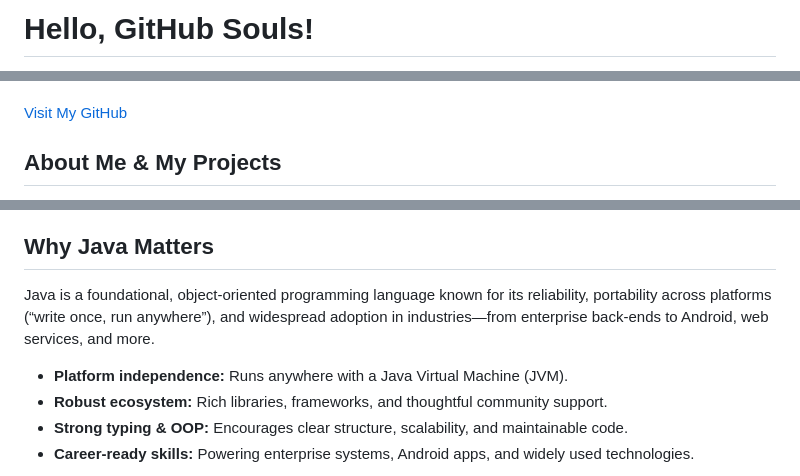
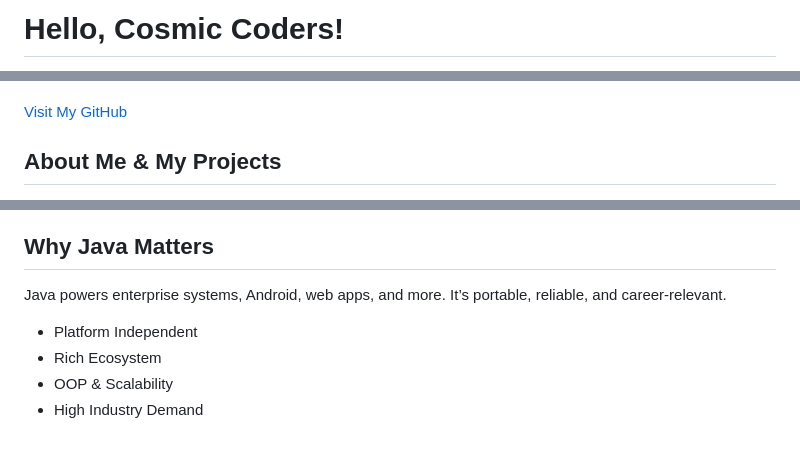
Before and after one commit to anshumanjadiya1102/anshumanjadiya1102.github.io, a Markdown page: README.md, 3 parts joined by grey strips. Rendered like a GitHub page; blank space fills up the shorter version.

```diff
--- a/README.md
+++ b/README.md
@@ -76,4 +67,4 @@
   <!-- Hero Section -->
   <section class="w-full max-w-3xl text-center mb-12">
-    <h1 class="text-5xl font-bold mb-4 pulse-glow">Hello, GitHub Souls!</h1>
+    <h1 class="text-5xl font-bold mb-4 pulse-glow">Hello, Cosmic Coders!</h1>
     <p class="text-xl mb-4">
@@ -81,6 +72,6 @@
     </p>
     <a href="https://github.com/anshumanjadiya1102" target="_blank"
-       class="bg-rust-500 hover:bg-rust-600 text-white font-semibold py-3 px-8 rounded card-hover inline-block">
+       class="bg-purple-600 hover:bg-purple-700 text-white font-semibold py-3 px-8 rounded-lg shadow-lg transition-transform transform hover:scale-105">
       Visit My GitHub
     </a>
   </section>
@@ -106,10 +92,10 @@
     <h2 class="text-3xl font-semibold mb-4">Why Java Matters</h2>
     <p class="mb-4">
-      Java is a foundational, object-oriented programming language known for its reliability, portability across platforms (“write once, run anywhere”), and widespread adoption in industries—from enterprise back-ends to Android, web services, and more.
+      Java powers enterprise systems, Android, web apps, and more. It’s portable, reliable, and career-relevant.
     </p>
     <ul class="list-inside list-decimal space-y-2">
-      <li><strong>Platform independence:</strong> Runs anywhere with a Java Virtual Machine (JVM).</li>
-      <li><strong>Robust ecosystem:</strong> Rich libraries, frameworks, and thoughtful community support.</li>
-      <li><strong>Strong typing & OOP:</strong> Encourages clear structure, scalability, and maintainable code.</li>
-      <li><strong>Career-ready skills:</strong> Powering enterprise systems, Android apps, and widely used technologies.</li>
+      <li>Platform Independent</li>
+      <li>Rich Ecosystem</li>
+      <li>OOP &amp; Scalability</li>
+      <li>High Industry Demand</li>
     </ul>
```
Also changed, not shown: other parts of README.md (+157 -78 lines).
